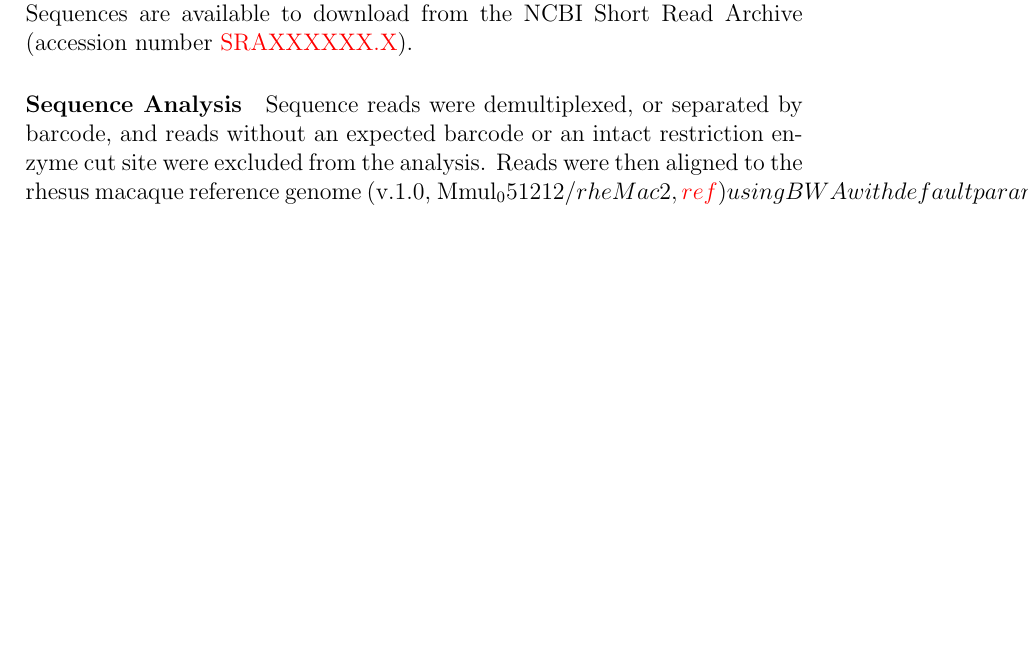
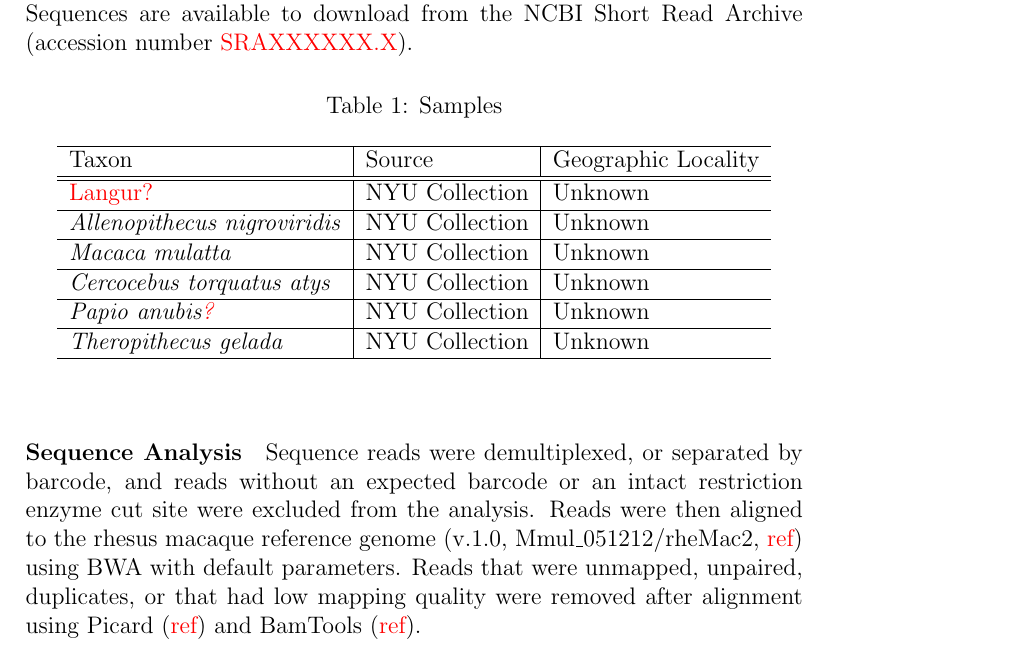
Before and after one commit to darencard/rad-seq-primate, a LaTeX paper (paper/paper.tex): part of page 2 of 4, cut so that both start at the same text, the shorter picture padded with empty space. Compiled offline with pdfLaTeX.

Commit message:
Added sample list table to paper

```diff
--- a/paper/paper.tex
+++ b/paper/paper.tex
@@ -43,9 +43,26 @@
 
 	Genomic DNA from 6 animals was digested with \emph{PspXI} (New England Biolabs) and used to create a multiplexed RAD tag library. Our library preparation method followed that of Etter et al, 2011 with the following modifications: the P1 adapter top\textcolor{red}{(?)} oligonucleotide was modified to have an overhang corresponding to the cut site of \emph{PspXI}, and a longer P2 adapter suitable for paired end sequencing was used (P2\_top: 5'-\textcolor{red}{SEQUENCEHERE}-3'; P2\_bottom: 5'-\textcolor{red}{SEQUENCEHERE}-3'). Individual-specific barcodes contained in the P1 adapter differed by at least \textcolor{red}{three} nucleotides. We chose \emph{PspXI} based on the results of \emph{in silico} digestion of the human, rhesus macaque, and baboon reference genomes using custom Perl scripts (\textcolor{red}{refs}). We sequenced the prepared library as one 150-cycle paired-end run of an Illumina MiSeq at the NYU Langone Medical Center's Genome Technology Center using a spike-in of 30\% PhiX DNA to control for low diversity in the library at the barcode and restriction sites. Sequences are available to download from the NCBI Short Read Archive (accession number \textcolor{red}{SRAXXXXXX.X}).
 
+\begin{table}[h]
+\caption{Samples}
+\begin{center}
+  \begin{tabular}{ l | l | l }
+    \hline
+    Taxon & Source & Geographic Locality \\ \hline\hline
+    \textcolor{red}{Langur?} & NYU Collection & Unknown \\ \hline
+    \emph{Allenopithecus nigroviridis} & NYU Collection & Unknown \\ \hline
+    \emph{Macaca mulatta} & NYU Collection & Unknown \\ \hline
+    \emph{Cercocebus torquatus atys} & NYU Collection & Unknown \\ \hline
+    \emph{Papio anubis\textcolor{red}{?}} & NYU Collection & Unknown \\ \hline
+    \emph{Theropithecus gelada} & NYU Collection & Unknown \\
+    \hline
+  \end{tabular}
+\end{center}
+\end{table}
+
 \paragraph{Sequence Analysis}
 
-	Sequence reads were demultiplexed, or separated by barcode, and reads without an expected barcode or an intact restriction enzyme cut site were excluded from the analysis. Reads were then aligned to the rhesus macaque reference genome (v.1.0, Mmul_051212/rheMac2, \textcolor{red}{ref}) using BWA with default parameters. Reads that were unmapped, unpaired, duplicates, or that had low mapping quality were removed after alignment using Picard (\textcolor{red}{ref}) and BamTools (\textcolor{red}{ref}).
+	Sequence reads were demultiplexed, or separated by barcode, and reads without an expected barcode or an intact restriction enzyme cut site were excluded from the analysis. Reads were then aligned to the rhesus macaque reference genome (v.1.0, Mmul\_051212/rheMac2, \textcolor{red}{ref}) using BWA with default parameters. Reads that were unmapped, unpaired, duplicates, or that had low mapping quality were removed after alignment using Picard (\textcolor{red}{ref}) and BamTools (\textcolor{red}{ref}).
 
 	After performing local realignment around indels with GATK (\textcolor{red}{ref}), SNPs and short indels were identified using SAMtools mpileup and BCFtools (\textcolor{red}{ref}). A minimum coverage of 3 reads and a maximum of 100 was required to call a SNP or an indel at a given location.
 
```
Also changed, not shown: paper/paper.pdf, 2 other files.
